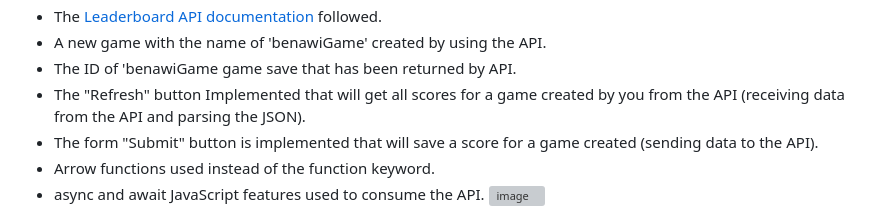
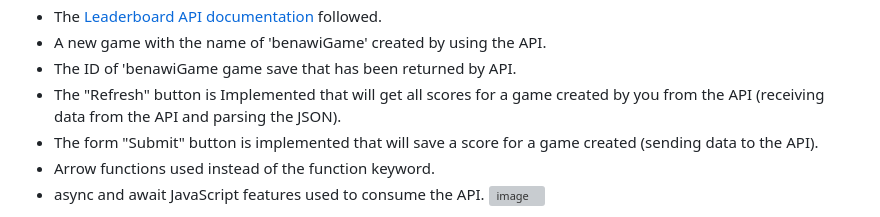
Before and after one commit to Benawi/Leaderboard, a Markdown page: README.md, the part around the change. Drawn GitHub-style; grey boxes are pictures that could not be loaded.

```diff
--- a/README.md
+++ b/README.md
@@ -63,7 +63,7 @@ The repository also contains files for setting up linters and validators.
  - The [Leaderboard API documentation](https://www.notion.so/microverse/Leaderboard-API-service-24c0c3c116974ac49488d4eb0267ade3) followed.
  - A new game with the name of 'benawiGame' created by using the API.
  - The ID of 'benawiGame game save that has  been returned by API.
- - The "Refresh" button Implemented that will get all scores for a game created by you from the API (receiving data from the API and parsing the JSON).
+ - The "Refresh" button is Implemented that will get all scores for a game created by you from the API (receiving data from the API and parsing the JSON).
  - The form "Submit" button is implemented that will save a score for a game created (sending data to the API).
  - Arrow functions used instead of the function keyword.
  - async and await JavaScript features used to consume the API.
```
